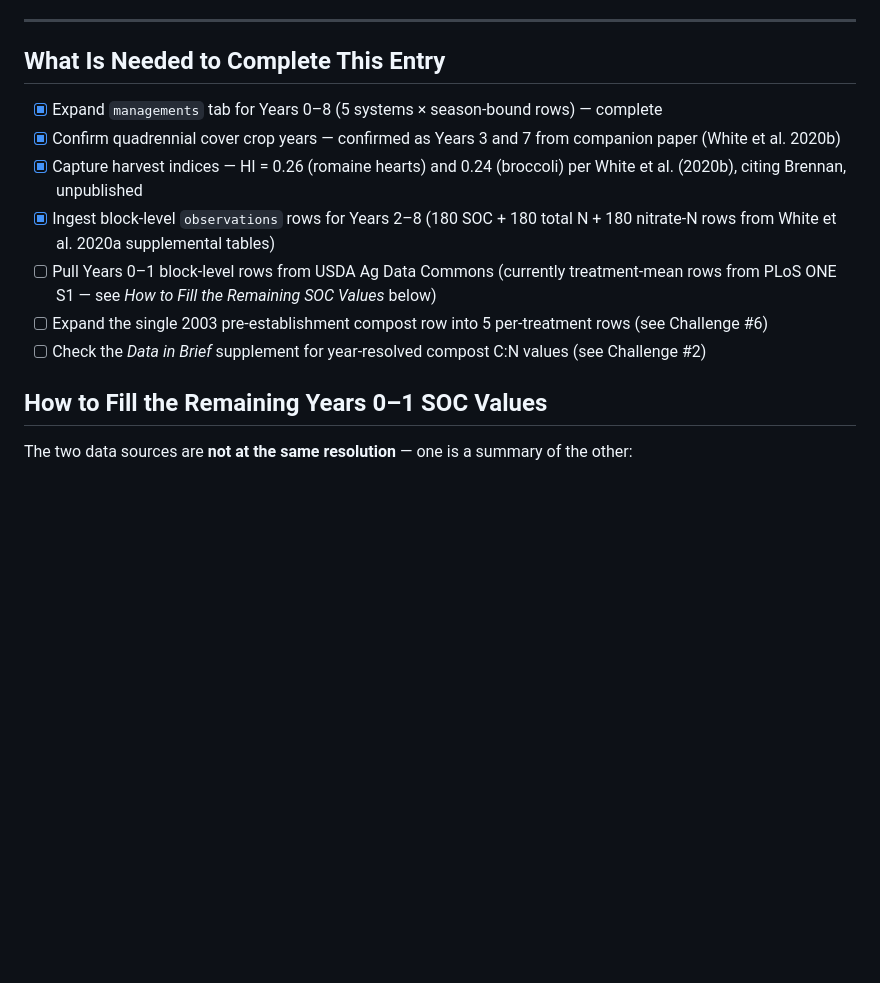
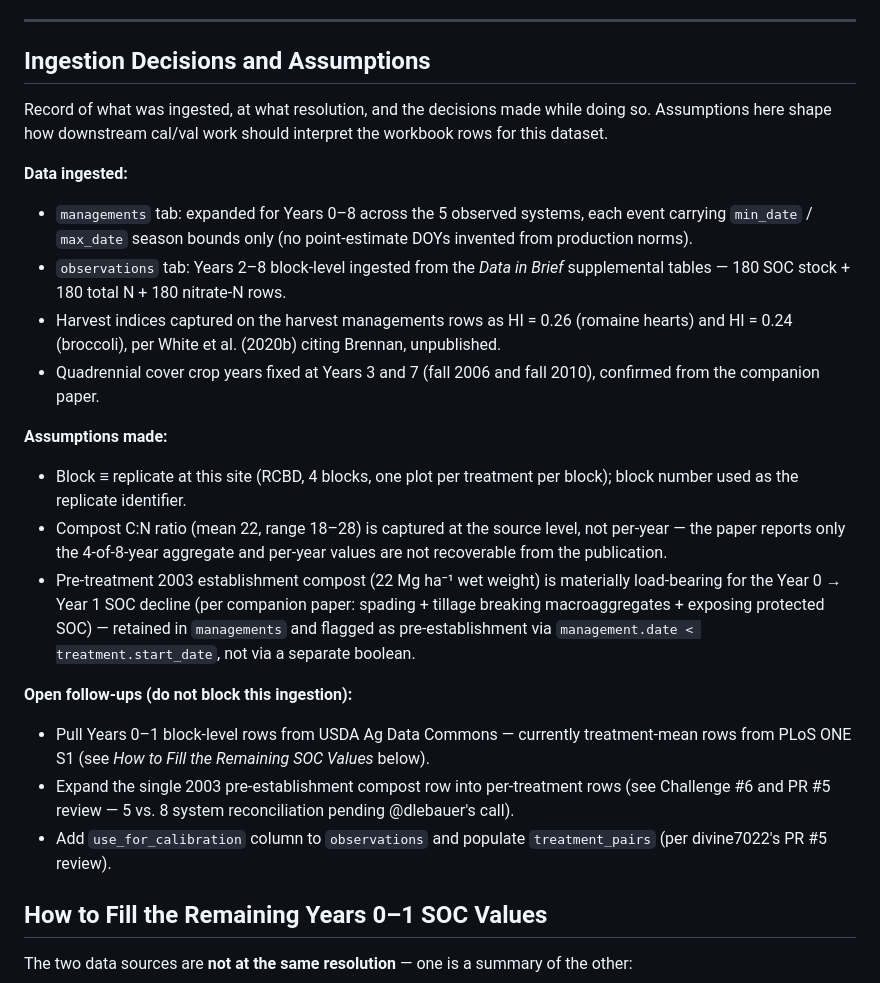
Before and after one commit to ccmmf/uncertainty, a Markdown page: data_raw/white_salinas_2020/data_entry_report.md, the part around the change. Drawn GitHub-style; blank space fills up the shorter version.

Commit message:
Reframe What Is Needed as Ingestion Decisions and Assumptions record

```diff
--- a/data_raw/white_salinas_2020/data_entry_report.md
+++ b/data_raw/white_salinas_2020/data_entry_report.md
@@ -210,15 +210,50 @@ with its current status.
 
 ---
 
-## What Is Needed to Complete This Entry
+## Ingestion Decisions and Assumptions
 
-- [x] Expand `managements` tab for Years 0–8 (5 systems × season-bound rows) — complete
-- [x] Confirm quadrennial cover crop years — confirmed as Years 3 and 7 from companion paper (White et al. 2020b)
-- [x] Capture harvest indices — HI = 0.26 (romaine hearts) and 0.24 (broccoli) per White et al. (2020b), citing Brennan, unpublished
-- [x] Ingest block-level `observations` rows for Years 2–8 (180 SOC + 180 total N + 180 nitrate-N rows from White et al. 2020a supplemental tables)
-- [ ] Pull Years 0–1 block-level rows from USDA Ag Data Commons (currently treatment-mean rows from PLoS ONE S1 — see *How to Fill the Remaining SOC Values* below)
-- [ ] Expand the single 2003 pre-establishment compost row into 5 per-treatment rows (see Challenge #6)
-- [ ] Check the *Data in Brief* supplement for year-resolved compost C:N values (see Challenge #2)
+Record of what was ingested, at what resolution, and the decisions made
+while doing so. Assumptions here shape how downstream cal/val work should
+interpret the workbook rows for this dataset.
+
+**Data ingested:**
+
+- `managements` tab: expanded for Years 0–8 across the 5 observed systems,
+  each event carrying `min_date` / `max_date` season bounds only (no
+  point-estimate DOYs invented from production norms).
+- `observations` tab: Years 2–8 block-level ingested from the *Data in
+  Brief* supplemental tables — 180 SOC stock + 180 total N + 180
+  nitrate-N rows.
+- Harvest indices captured on the harvest managements rows as
+  HI = 0.26 (romaine hearts) and HI = 0.24 (broccoli), per White et al.
+  (2020b) citing Brennan, unpublished.
+- Quadrennial cover crop years fixed at Years 3 and 7 (fall 2006 and
+  fall 2010), confirmed from the companion paper.
+
+**Assumptions made:**
+
+- Block ≡ replicate at this site (RCBD, 4 blocks, one plot per treatment
+  per block); block number used as the replicate identifier.
+- Compost C:N ratio (mean 22, range 18–28) is captured at the source
+  level, not per-year — the paper reports only the 4-of-8-year aggregate
+  and per-year values are not recoverable from the publication.
+- Pre-treatment 2003 establishment compost (22 Mg ha⁻¹ wet weight) is
+  materially load-bearing for the Year 0 → Year 1 SOC decline (per
+  companion paper: spading + tillage breaking macroaggregates + exposing
+  protected SOC) — retained in `managements` and flagged as
+  pre-establishment via `management.date < treatment.start_date`, not via
+  a separate boolean.
+
+**Open follow-ups (do not block this ingestion):**
+
+- Pull Years 0–1 block-level rows from USDA Ag Data Commons — currently
+  treatment-mean rows from PLoS ONE S1 (see *How to Fill the Remaining
+  SOC Values* below).
+- Expand the single 2003 pre-establishment compost row into per-treatment
+  rows (see Challenge #6 and PR #5 review — 5 vs. 8 system reconciliation
+  pending @dlebauer's call).
+- Add `use_for_calibration` column to `observations` and populate
+  `treatment_pairs` (per divine7022's PR #5 review).
 
 ## How to Fill the Remaining Years 0–1 SOC Values
 
```
